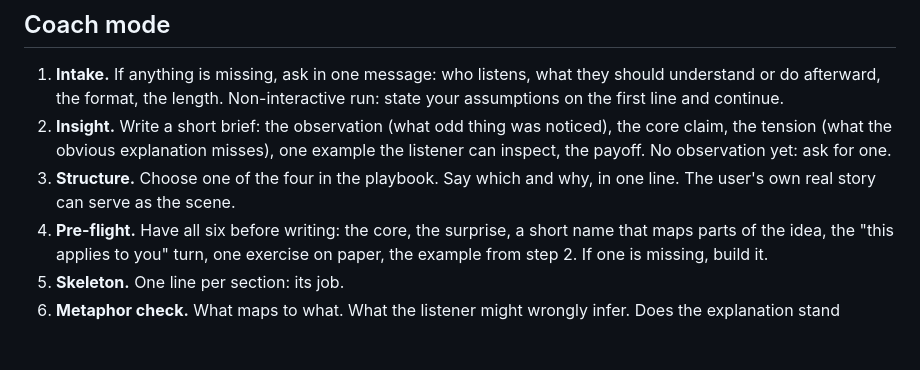
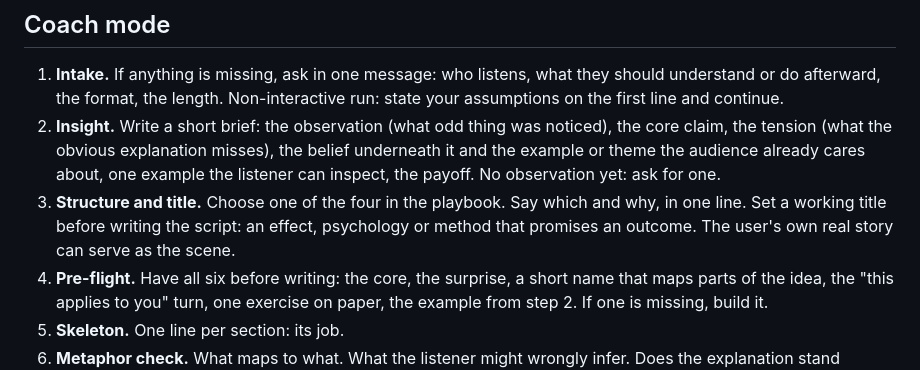
Before and after one commit to SaltedDana/erica, a Markdown page: skills/erica/SKILL.md, the part around the change. Drawn GitHub-style; blank space fills up the shorter version.

Commit message:
Add working title, belief and theme in the brief, loop closing, personal tidbit
Each item comes from the creator's own description of her process
in two long interviews.

Co-Authored-By: Claude Sonnet 5.5 <noreply@anthropic.com>

```diff
--- a/skills/erica/SKILL.md
+++ b/skills/erica/SKILL.md
@@ -12,8 +12,8 @@ Read `references/playbook.md` before any work.
 ## Coach mode
 
 1. **Intake.** If anything is missing, ask in one message: who listens, what they should understand or do afterward, the format, the length. Non-interactive run: state your assumptions on the first line and continue.
-2. **Insight.** Write a short brief: the observation (what odd thing was noticed), the core claim, the tension (what the obvious explanation misses), one example the listener can inspect, the payoff. No observation yet: ask for one.
-3. **Structure.** Choose one of the four in the playbook. Say which and why, in one line. The user's own real story can serve as the scene.
+2. **Insight.** Write a short brief: the observation (what odd thing was noticed), the core claim, the tension (what the obvious explanation misses), the belief underneath it and the example or theme the audience already cares about, one example the listener can inspect, the payoff. No observation yet: ask for one.
+3. **Structure and title.** Choose one of the four in the playbook. Say which and why, in one line. Set a working title before writing the script: an effect, psychology or method that promises an outcome. The user's own real story can serve as the scene.
 4. **Pre-flight.** Have all six before writing: the core, the surprise, a short name that maps parts of the idea, the "this applies to you" turn, one exercise on paper, the example from step 2. If one is missing, build it.
 5. **Skeleton.** One line per section: its job.
 6. **Metaphor check.** What maps to what. What the listener might wrongly infer. Does the explanation stand without it. The mechanism beat explains the real relationship. It does not restate the metaphor as fact.
```
Also changed, not shown: 1 other file.
